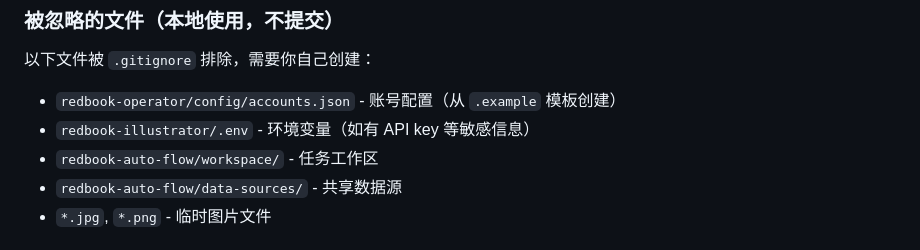
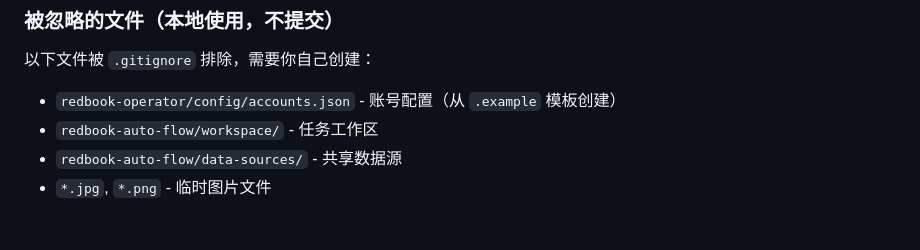
Before and after one commit to chjm-ai/redbook-autoflow-skills, a Markdown page: README.md, the part around the change. GitHub-like rendering.

Commit message:
docs: remove .env reference from README
Remove mention of redbook-illustrator/.env from README since
the env.example.txt file has been removed (not actually used).

```diff
--- a/README.md
+++ b/README.md
@@ -105,7 +105,6 @@ npx playwright install chromium
 以下文件被 `.gitignore` 排除，需要你自己创建：
 
 - `redbook-operator/config/accounts.json` - 账号配置（从 `.example` 模板创建）
-- `redbook-illustrator/.env` - 环境变量（如有 API key 等敏感信息）
 - `redbook-auto-flow/workspace/` - 任务工作区
 - `redbook-auto-flow/data-sources/` - 共享数据源
 - `*.jpg`, `*.png` - 临时图片文件
```
